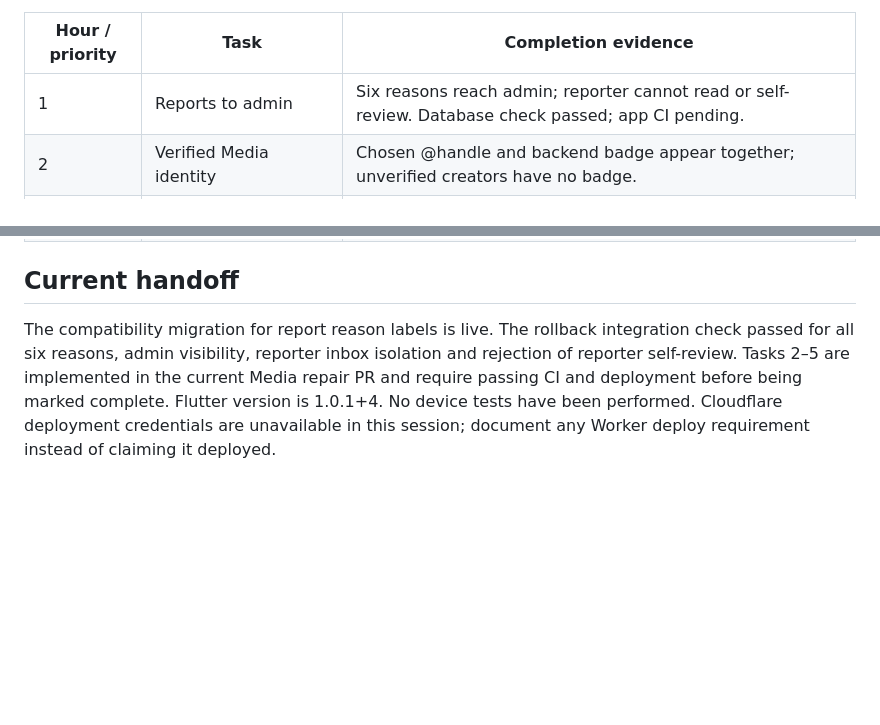
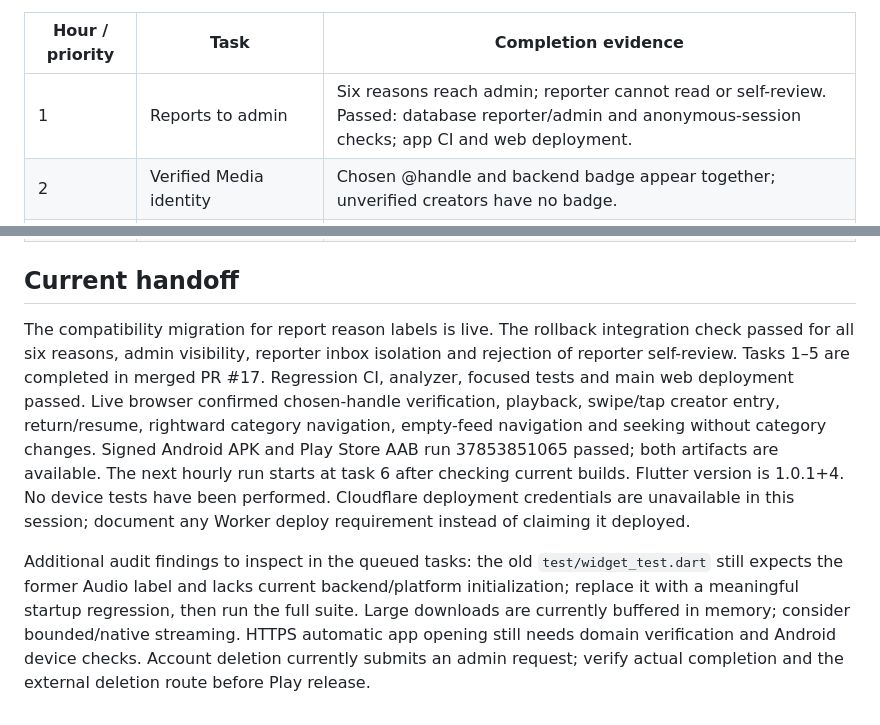
Before and after one commit to muhammedBajinka/Quran-app, a Markdown page: docs/24_HOUR_RELEASE_PLAN.md, 2 parts joined by grey strips. Drawn GitHub-style; blank space fills up the shorter version.

Commit message:
Record verified Media release and next hourly task [skip ci]

```diff
--- a/docs/24_HOUR_RELEASE_PLAN.md
+++ b/docs/24_HOUR_RELEASE_PLAN.md
@@ -8,7 +8,7 @@ At every run inspect the oldest and newest relevant PRs and latest main CI/deplo
 
 | Hour / priority | Task | Completion evidence |
 |---|---|---|
-| 1 | Reports to admin | Six reasons reach admin; reporter cannot read or self-review. Database check passed; app CI pending. |
+| 1 | Reports to admin | Six reasons reach admin; reporter cannot read or self-review. Passed: database reporter/admin and anonymous-session checks; app CI and web deployment. |
 | 2 | Verified Media identity | Chosen @handle and backend badge appear together; unverified creators have no badge. |
 | 3 | Category gestures | Both directions match tab order; vertical scrolling and sliders retain their gestures. |
 | 4 | Creator navigation | Swipe left beyond For You or tap Creator/handle; pause and resume playback. |
@@ -35,4 +35,6 @@ At every run inspect the oldest and newest relevant PRs and latest main CI/deplo
 
 ## Current handoff
 
-The compatibility migration for report reason labels is live. The rollback integration check passed for all six reasons, admin visibility, reporter inbox isolation and rejection of reporter self-review. Tasks 2–5 are implemented in the current Media repair PR and require passing CI and deployment before being marked complete. Flutter version is 1.0.1+4. No device tests have been performed. Cloudflare deployment credentials are unavailable in this session; document any Worker deploy requirement instead of claiming it deployed.
+The compatibility migration for report reason labels is live. The rollback integration check passed for all six reasons, admin visibility, reporter inbox isolation and rejection of reporter self-review. Tasks 1–5 are completed in merged PR #17. Regression CI, analyzer, focused tests and main web deployment passed. Live browser confirmed chosen-handle verification, playback, swipe/tap creator entry, return/resume, rightward category navigation, empty-feed navigation and seeking without category changes. Signed Android APK and Play Store AAB run 37853851065 passed; both artifacts are available. The next hourly run starts at task 6 after checking current builds. Flutter version is 1.0.1+4. No device tests have been performed. Cloudflare deployment credentials are unavailable in this session; document any Worker deploy requirement instead of claiming it deployed.
+
+Additional audit findings to inspect in the queued tasks: the old `test/widget_test.dart` still expects the former Audio label and lacks current backend/platform initialization; replace it with a meaningful startup regression, then run the full suite. Large downloads are currently buffered in memory; consider bounded/native streaming. HTTPS automatic app opening still needs domain verification and Android device checks. Account deletion currently submits an admin request; verify actual completion and the external deletion route before Play release.
```
Also changed, not shown: docs/APP_IMPROVEMENT_PLAN.md (+8 -0 lines).
